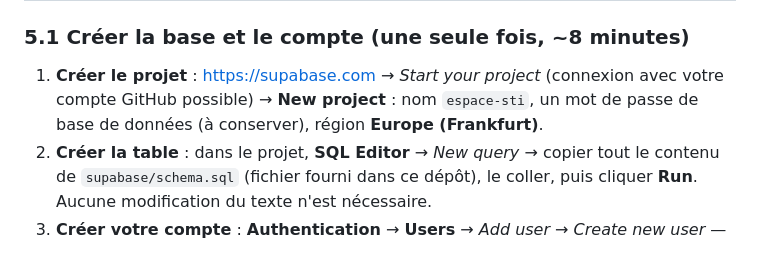
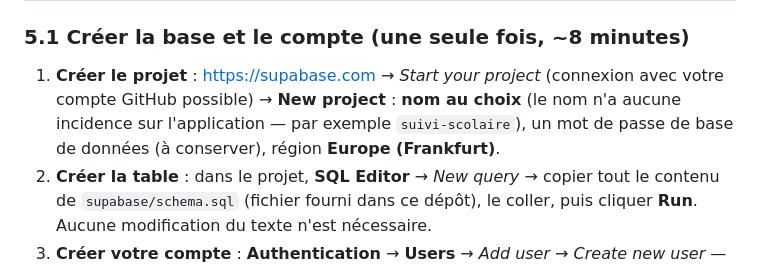
Before and after one commit to aymenessouyah/viescolaire, a Markdown page: README.md, the part around the change. Drawn GitHub-style.

Commit message:
README : le nom du projet Supabase est libre

```diff
--- a/README.md
+++ b/README.md
@@ -150,8 +150,8 @@ de secours, utilisable sans connexion.
 ### 5.1 Créer la base et le compte (une seule fois, ~8 minutes)
 
 1. **Créer le projet** : <https://supabase.com> → *Start your project* (connexion avec votre compte GitHub
-   possible) → **New project** : nom `espace-sti`, un mot de passe de base de données (à conserver),
-   région **Europe (Frankfurt)**.
+   possible) → **New project** : **nom au choix** (le nom n'a aucune incidence sur l'application —
+   par exemple `suivi-scolaire`), un mot de passe de base de données (à conserver), région **Europe (Frankfurt)**.
 2. **Créer la table** : dans le projet, **SQL Editor** → *New query* → copier tout le contenu de
    `supabase/schema.sql` (fichier fourni dans ce dépôt), le coller, puis cliquer **Run**.
    Aucune modification du texte n'est nécessaire.
```
